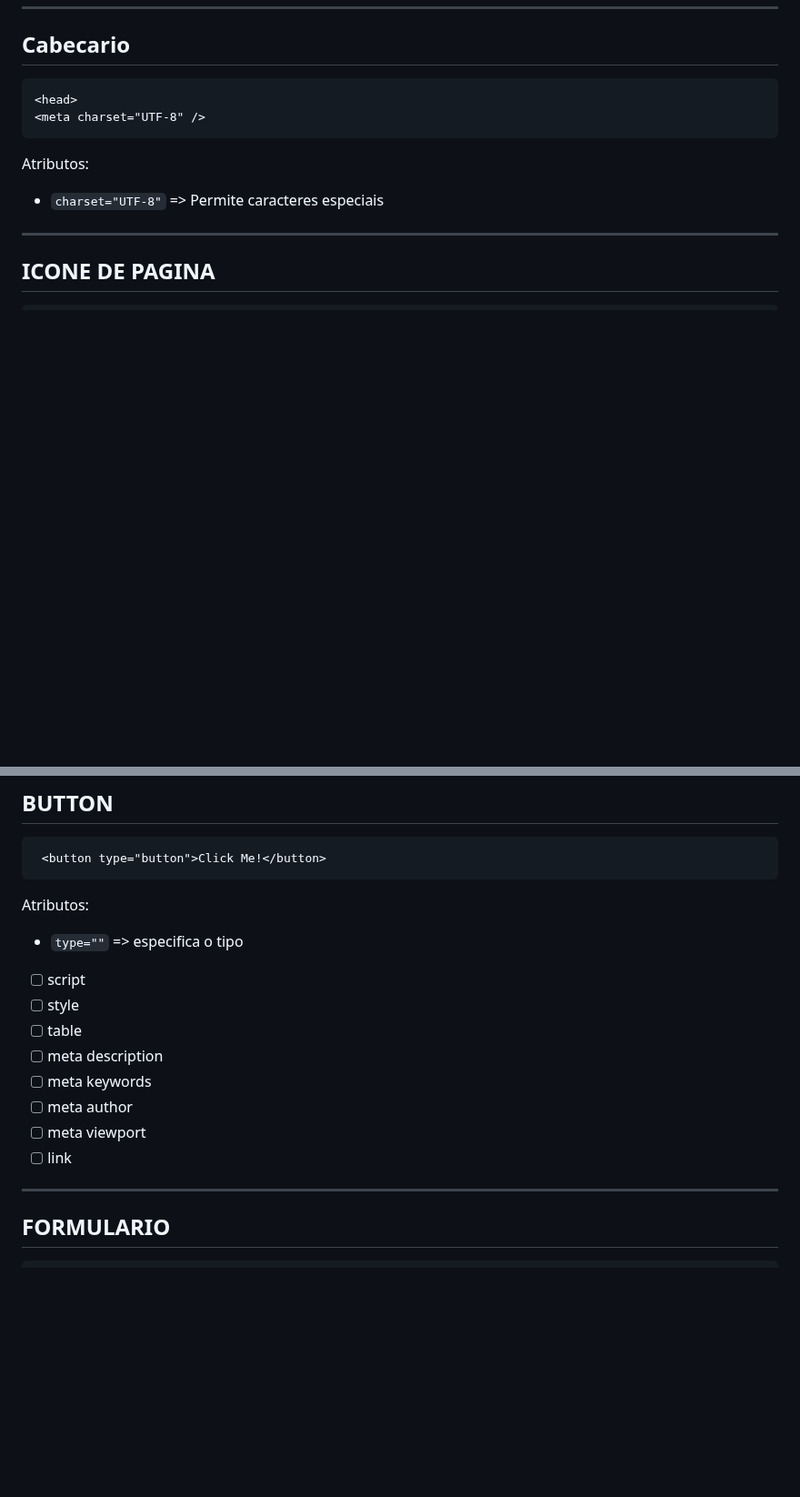
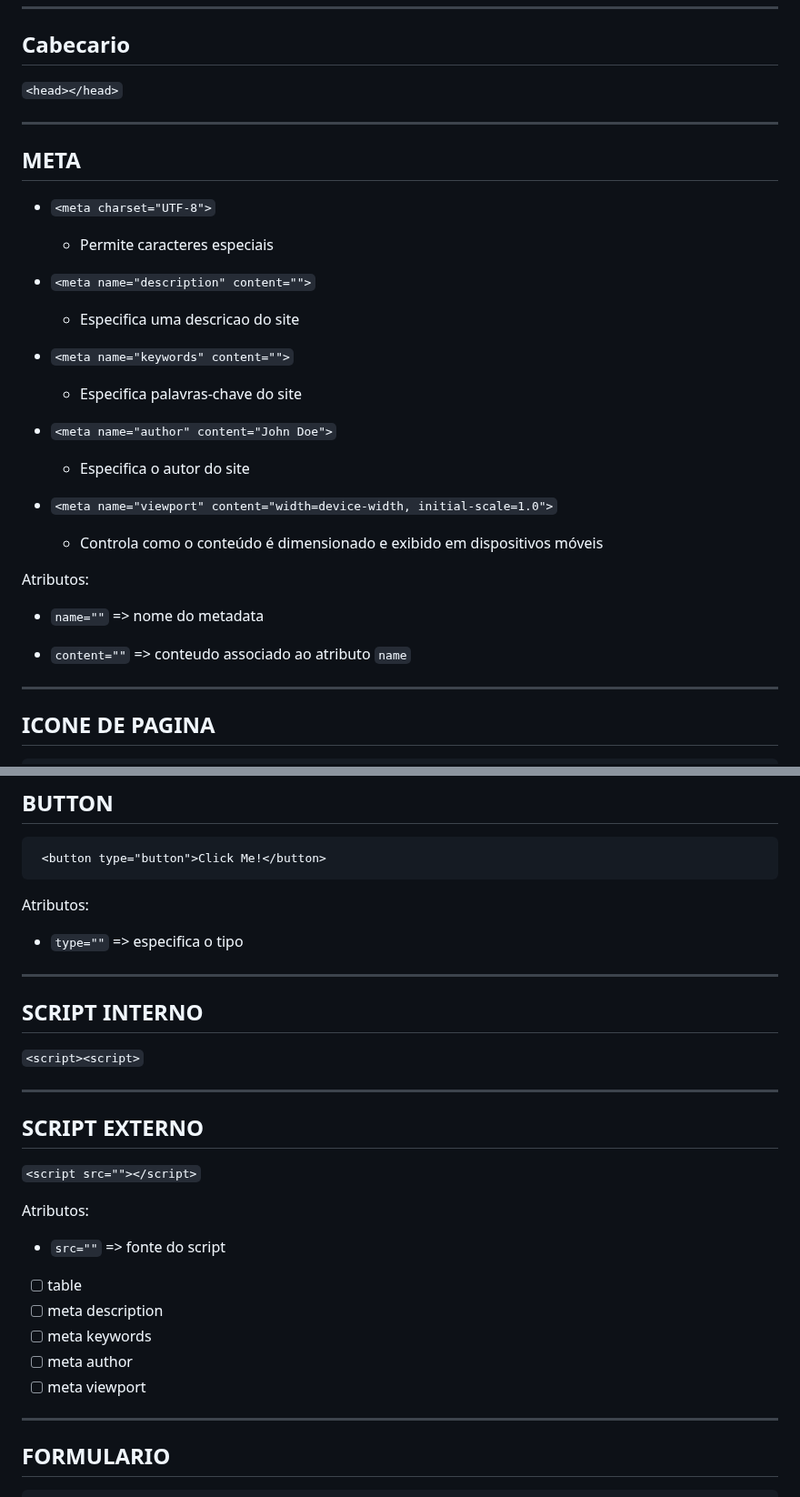
Before and after one commit to RaissonGitHub/Anotacoes, a Markdown page: HTML/anotacoes_html.md, 2 parts joined by grey strips. Shown at 91% size. GitHub-like rendering; blank space fills up the shorter version.

````diff
--- a/HTML/anotacoes_html.md
+++ b/HTML/anotacoes_html.md
@@ -20,14 +20,37 @@ Atributos:
 
 ## Cabecario
 
-```
-<head>
-<meta charset="UTF-8" />
-```
+`<head></head>`
+
+---
+
+## META
+
+* `<meta charset="UTF-8">`
+
+  * Permite caracteres especiais
+
+* `<meta name="description" content="">`
+
+  * Especifica uma descricao do site
+
+* `<meta name="keywords" content="">`
+
+  * Especifica palavras-chave do site
+
+* `<meta name="author" content="John Doe">`
+
+  * Especifica o autor do site
+
+* `<meta name="viewport" content="width=device-width, initial-scale=1.0">`
+
+  * Controla como o conteúdo é dimensionado e exibido em dispositivos móveis
 
 Atributos:
 
-* `charset="UTF-8"` => Permite caracteres especiais
+* `name=""` => nome do metadata
+
+* `content=""` => conteudo associado ao atributo `name`
 
 ---
 
@@ -794,14 +823,27 @@ Atributos:
 
 * `type=""` => especifica o tipo
 
-- [ ] script
-- [ ] style
+---
+
+## SCRIPT INTERNO
+
+`<script><script>`
+
+---
+
+## SCRIPT EXTERNO
+
+`<script src=""></script>`
+
+Atributos:
+
+* `src=""` => fonte do script
+
 - [ ] table
 - [ ] meta description
 - [ ] meta keywords
 - [ ] meta author
 - [ ] meta viewport
-- [ ] link
 
 ---
 
````
Also changed, not shown: other parts of HTML/anotacoes_html.md (+9 -3 lines).
